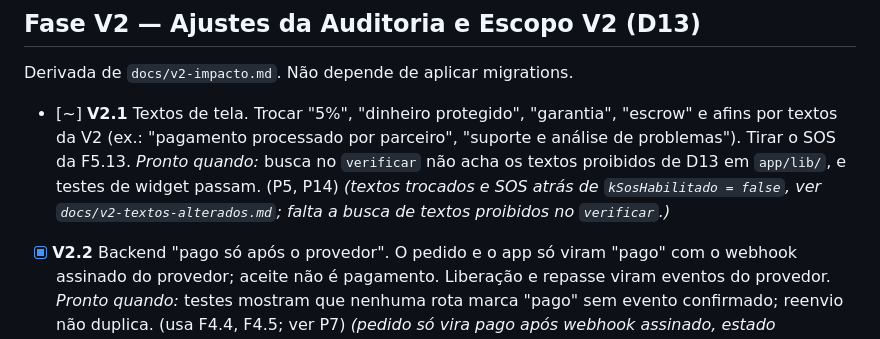
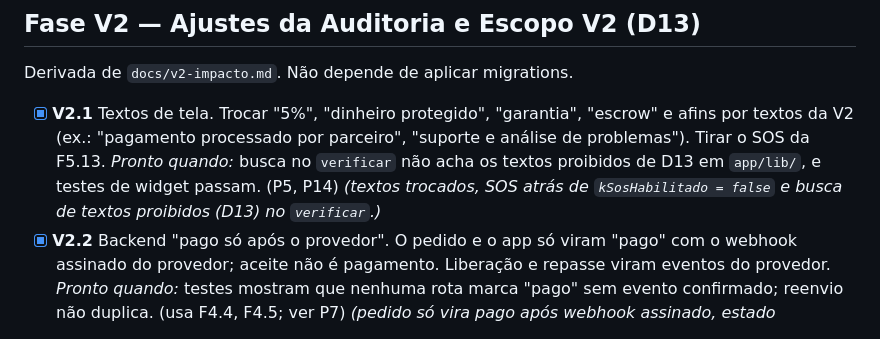
Before and after one commit to feitolabs/Trato, a Markdown page: harness/TAREFAS.md, the part around the change. Rendered like a GitHub page.

```diff
--- a/harness/TAREFAS.md
+++ b/harness/TAREFAS.md
@@ -90,7 +90,7 @@ Status: `[ ]` a fazer · `[~]` em andamento · `[x]` pronta · `[!]` bloqueada (
 
 Derivada de `docs/v2-impacto.md`. Não depende de aplicar migrations.
 
-- [~] **V2.1** Textos de tela. Trocar "5%", "dinheiro protegido", "garantia", "escrow" e afins por textos da V2 (ex.: "pagamento processado por parceiro", "suporte e análise de problemas"). Tirar o SOS da F5.13. *Pronto quando:* busca no `verificar` não acha os textos proibidos de D13 em `app/lib/`, e testes de widget passam. (P5, P14) *(textos trocados e SOS atrás de `kSosHabilitado = false`, ver `docs/v2-textos-alterados.md`; falta a busca de textos proibidos no `verificar`.)*
+- [x] **V2.1** Textos de tela. Trocar "5%", "dinheiro protegido", "garantia", "escrow" e afins por textos da V2 (ex.: "pagamento processado por parceiro", "suporte e análise de problemas"). Tirar o SOS da F5.13. *Pronto quando:* busca no `verificar` não acha os textos proibidos de D13 em `app/lib/`, e testes de widget passam. (P5, P14) *(textos trocados, SOS atrás de `kSosHabilitado = false` e busca de textos proibidos (D13) no `verificar`.)*
 - [x] **V2.2** Backend "pago só após o provedor". O pedido e o app só viram "pago" com o webhook assinado do provedor; aceite não é pagamento. Liberação e repasse viram eventos do provedor. *Pronto quando:* testes mostram que nenhuma rota marca "pago" sem evento confirmado; reenvio não duplica. (usa F4.4, F4.5; ver P7) *(pedido só vira pago após webhook assinado, estado `aguardando_confirmacao`; garantia financiada desligada por padrão.)*
 - [~] **V2.3** Simulador de margem. Margem de contribuição por serviço = receita − custo de pagamento − chargeback esperado − suporte − garantia/retrabalho − tributos − incentivo, por ticket e método (Pix, cartão à vista, parcelado). *Pronto quando:* tabela de cenários com dados reais de 2 provedores. *Bloqueada por:* P16. Destrava P2 e F4.2. *(simulador em `trato/margem/` e `docs/simulacao-margem.md`; custos do provedor são estimativas até haver proposta, P7/P16.)*
 - [x] **V2.4** 🔒 Decisão do caminho de custódia: **A (ledger espelho, recomendado)** ou **B (manter até o parceiro confirmar)**. *Pronto quando:* João registra a escolha em `DECISOES.md`; F3.5, F4.4, F4.6 e F6.6 ajustadas ao caminho. *Depende de:* P7, P16 e advogado de pagamentos. *(João escolheu o caminho A em 29/10/2026, D15. F3.5 e F6.6 em ajuste; F4.4 e F4.6 seguem o ledger espelho.)*
```
Also changed, not shown: harness/PROGRESSO.md (+5 -0 lines).
